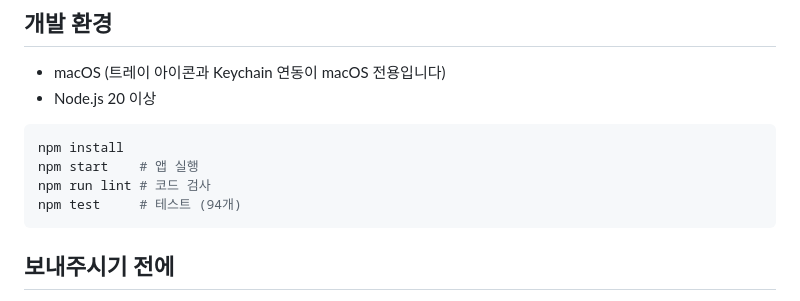
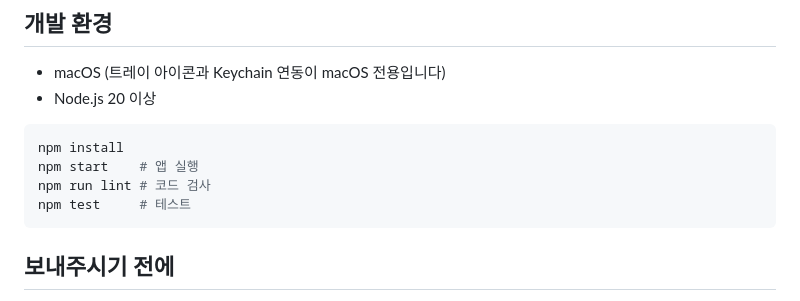
Before and after one commit to Kimsoo0119/tokenmon, a Markdown page: CONTRIBUTING.md, the part around the change. GitHub-like rendering.

````diff
--- a/CONTRIBUTING.md
+++ b/CONTRIBUTING.md
@@ -11,7 +11,7 @@ tokenmon에 관심 가져주셔서 감사합니다. 작은 개인 프로젝트
 npm install
 npm start    # 앱 실행
 npm run lint # 코드 검사
-npm test     # 테스트 (94개)
+npm test     # 테스트
 ```
 
 ## 보내주시기 전에
````
Also changed, not shown: README.md (+1 -1 lines).
